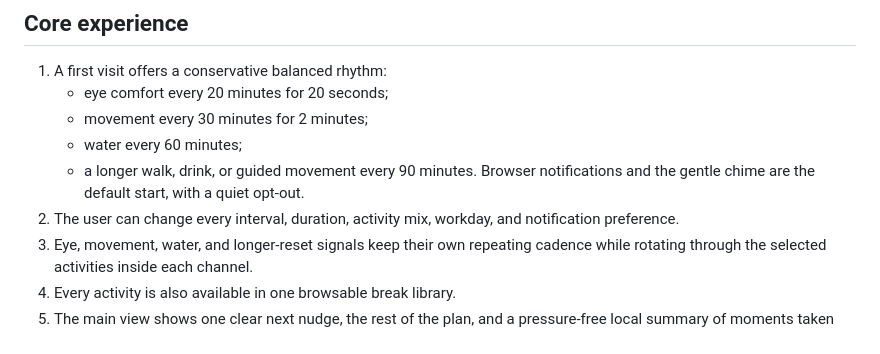
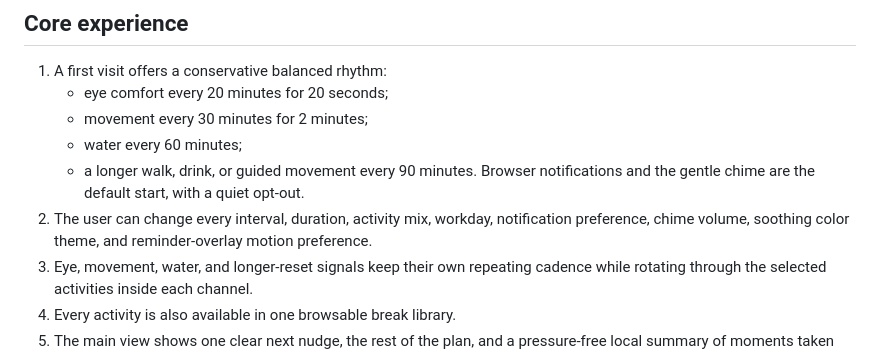
Before and after one commit to frodo4fingers/vulture_lite, a Markdown page: PRODUCT.md, the part around the change. Rendered like a GitHub page.

```diff
--- a/PRODUCT.md
+++ b/PRODUCT.md
@@ -30,8 +30,9 @@ optimal for everyone.
    - a longer walk, drink, or guided movement every 90 minutes.
    Browser notifications and the gentle chime are the default start, with a
    quiet opt-out.
-2. The user can change every interval, duration, activity mix, workday, and
-   notification preference.
+2. The user can change every interval, duration, activity mix, workday,
+   notification preference, chime volume, soothing color theme, and
+   reminder-overlay motion preference.
 3. Eye, movement, water, and longer-reset signals keep their own repeating
    cadence while rotating through the selected activities inside each channel.
 4. Every activity is also available in one browsable break library.
```
Also changed, not shown: DESIGN.md (+34 -15 lines).
